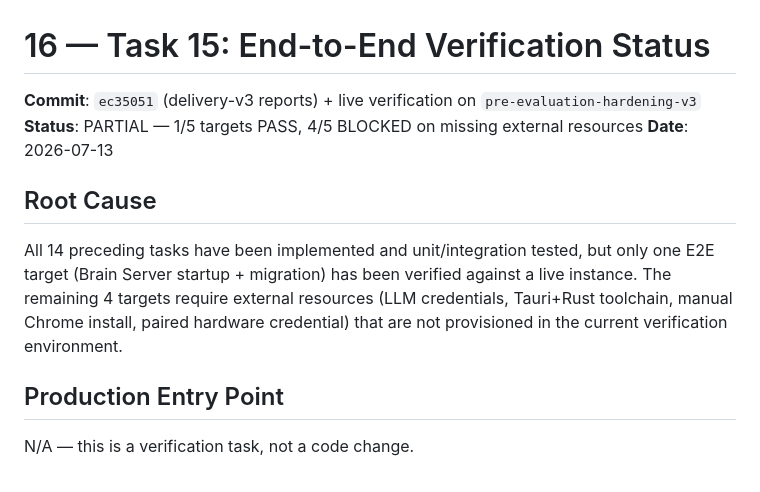
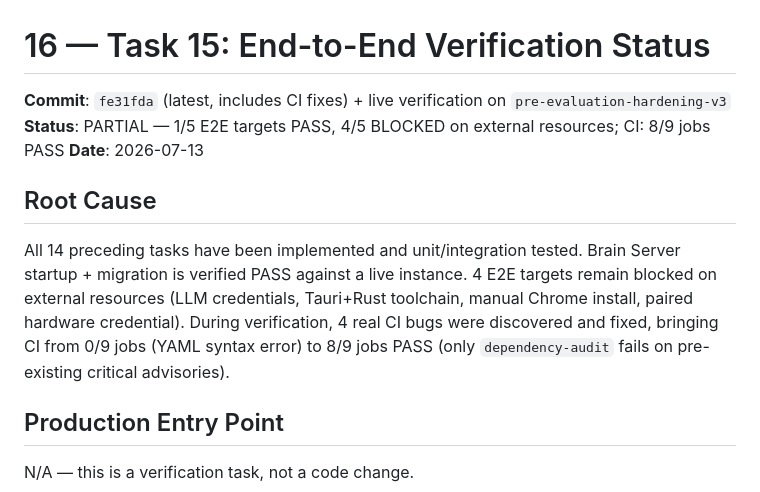
Before and after one commit to guo6x/Omni-context, a Markdown page: docs/delivery-v3/16-task15-e2e-verification.md, the part around one of its changes. GitHub-like rendering.

```diff
--- a/docs/delivery-v3/16-task15-e2e-verification.md
+++ b/docs/delivery-v3/16-task15-e2e-verification.md
@@ -1,11 +1,11 @@
 # 16 — Task 15: End-to-End Verification Status
 
-**Commit**: `ec35051` (delivery-v3 reports) + live verification on `pre-evaluation-hardening-v3`
-**Status**: PARTIAL — 1/5 targets PASS, 4/5 BLOCKED on missing external resources
+**Commit**: `fe31fda` (latest, includes CI fixes) + live verification on `pre-evaluation-hardening-v3`
+**Status**: PARTIAL — 1/5 E2E targets PASS, 4/5 BLOCKED on external resources; CI: 8/9 jobs PASS
 **Date**: 2026-07-13
 
 ## Root Cause
-All 14 preceding tasks have been implemented and unit/integration tested, but only one E2E target (Brain Server startup + migration) has been verified against a live instance. The remaining 4 targets require external resources (LLM credentials, Tauri+Rust toolchain, manual Chrome install, paired hardware credential) that are not provisioned in the current verification environment.
+All 14 preceding tasks have been implemented and unit/integration tested. Brain Server startup + migration is verified PASS against a live instance. 4 E2E targets remain blocked on external resources (LLM credentials, Tauri+Rust toolchain, manual Chrome install, paired hardware credential). During verification, 4 real CI bugs were discovered and fixed, bringing CI from 0/9 jobs (YAML syntax error) to 8/9 jobs PASS (only `dependency-audit` fails on pre-existing critical advisories).
 
 ## Production Entry Point
 N/A — this is a verification task, not a code change.
```
Also changed, not shown: other parts of docs/delivery-v3/16-task15-e2e-verification.md (+36 -0 lines), docs/delivery-v3/17-freeze-readiness-summary.md (+4 -4 lines).
